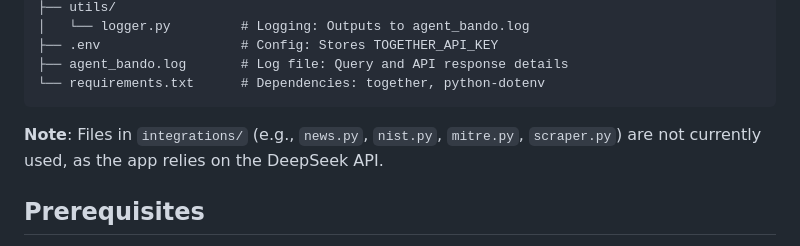
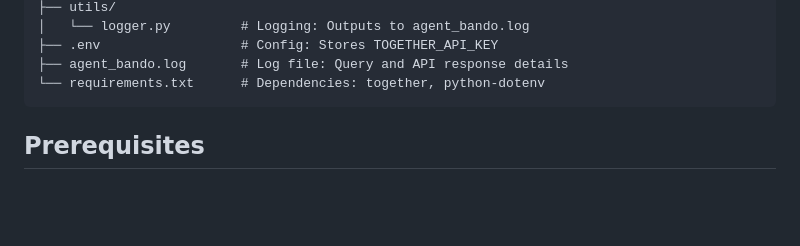
Before and after one commit to Shasheen8/agent-Bando, a Markdown page: README.md, the part around the change. Rendered like a GitHub page; blank space fills up the shorter version.

Commit message:
refactor: readme

````diff
--- a/README.md
+++ b/README.md
@@ -42,7 +42,6 @@ agent-bando/
 └── requirements.txt      # Dependencies: together, python-dotenv
 ```
 
-**Note**: Files in `integrations/` (e.g., `news.py`, `nist.py`, `mitre.py`, `scraper.py`) are not currently used, as the app relies on the DeepSeek API.
 
 ## Prerequisites
 
````
